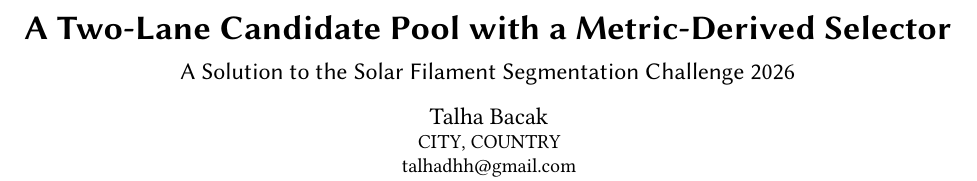
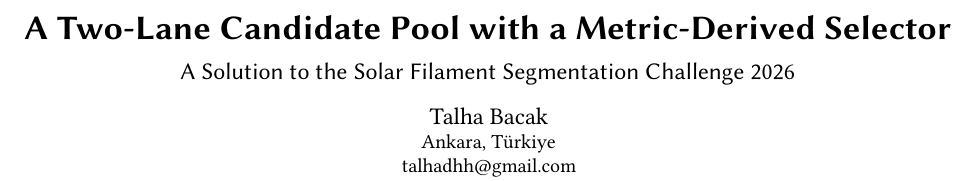
Before and after one commit to talhabacak/solar-filament-segmentation-2026, a LaTeX paper (report/overleaf/main.tex): part of page 1 of 5, cut so that both start at the same text. Compiled offline with pdfLaTeX.

Commit message:
Technical report: author block (Ankara, Türkiye); final PDFs

```diff
--- a/report/overleaf/main.tex
+++ b/report/overleaf/main.tex
@@ -35,8 +35,8 @@
 
 \author{Talha Bacak}
 \affiliation{%
-  \city{CITY}
-  \country{COUNTRY}
+  \city{Ankara}
+  \country{Türkiye}
 }
 \email{talhadhh@gmail.com}
 
```
Also changed, not shown: report/overleaf/main_tr.tex (+2 -2 lines), report/Technical_Report_EN.pdf, 1 other file.
